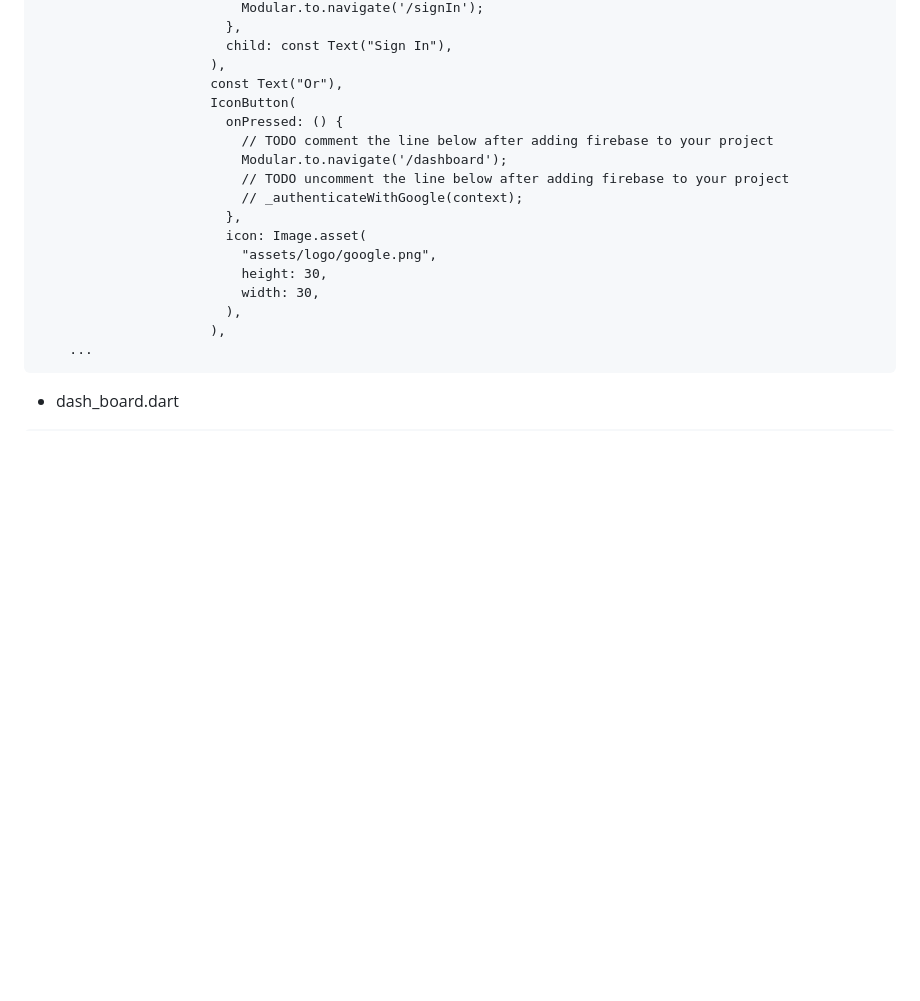
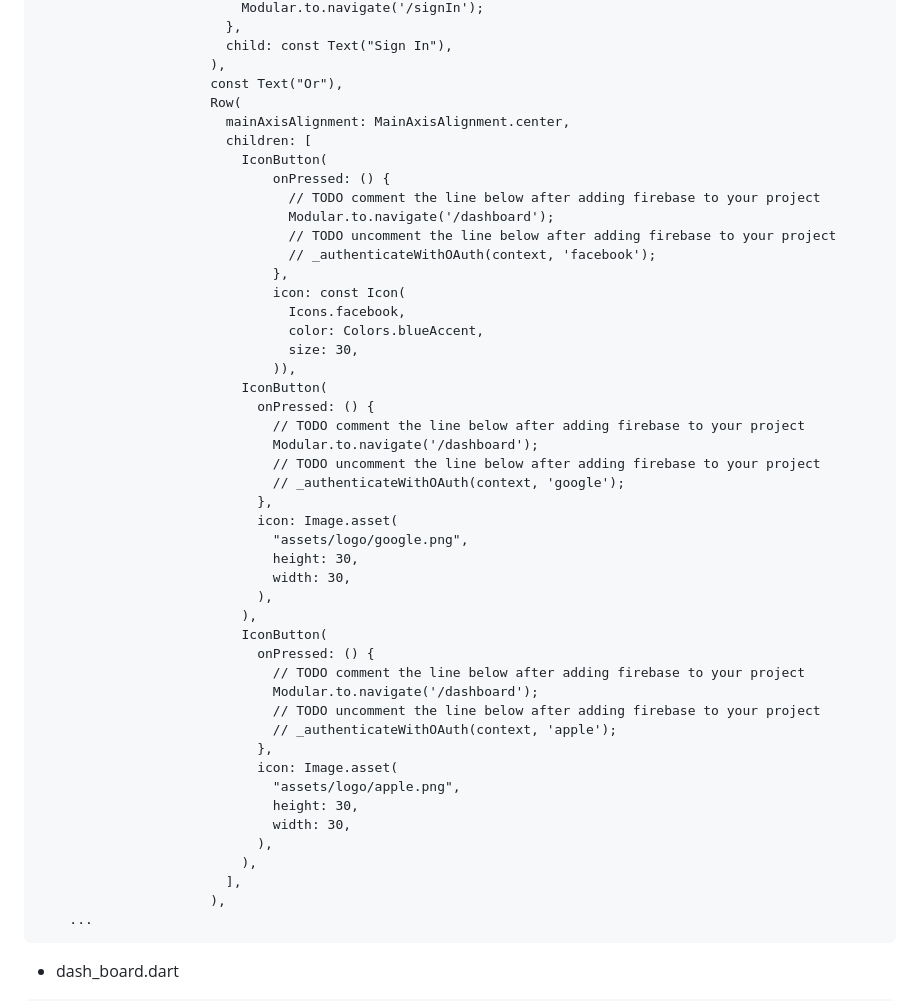
Before and after one commit to DollyFishR/boilerplate_firebase, a Markdown page: README.md, the part around the change printed below. Rendered like a GitHub page; blank space fills up the shorter version.

````diff
--- a/README.md
+++ b/README.md
@@ -123,18 +155,48 @@ class AuthRepository {
                         child: const Text("Sign In"),
                       ),
                       const Text("Or"),
-                      IconButton(
-                        onPressed: () {
-                          // TODO comment the line below after adding firebase to your project
-                          Modular.to.navigate('/dashboard');
-                          // TODO uncomment the line below after adding firebase to your project
-                          // _authenticateWithGoogle(context);
-                        },
-                        icon: Image.asset(
-                          "assets/logo/google.png",
-                          height: 30,
-                          width: 30,
-                        ),
+                      Row(
+                        mainAxisAlignment: MainAxisAlignment.center,
+                        children: [
+                          IconButton(
+                              onPressed: () {
+                                // TODO comment the line below after adding firebase to your project
+                                Modular.to.navigate('/dashboard');
+                                // TODO uncomment the line below after adding firebase to your project
+                                // _authenticateWithOAuth(context, 'facebook');
+                              },
+                              icon: const Icon(
+                                Icons.facebook,
+                                color: Colors.blueAccent,
+                                size: 30,
+                              )),
+                          IconButton(
+                            onPressed: () {
+                              // TODO comment the line below after adding firebase to your project
+                              Modular.to.navigate('/dashboard');
+                              // TODO uncomment the line below after adding firebase to your project
+                              // _authenticateWithOAuth(context, 'google');
+                            },
+                            icon: Image.asset(
+                              "assets/logo/google.png",
+                              height: 30,
+                              width: 30,
+                            ),
+                          ),
+                          IconButton(
+                            onPressed: () {
+                              // TODO comment the line below after adding firebase to your project
+                              Modular.to.navigate('/dashboard');
+                              // TODO uncomment the line below after adding firebase to your project
+                              // _authenticateWithOAuth(context, 'apple');
+                            },
+                            icon: Image.asset(
+                              "assets/logo/apple.png",
+                              height: 30,
+                              width: 30,
+                            ),
+                          ),
+                        ],
                       ),
     ...
 ```
````
Also changed, not shown: other parts of README.md (+45 -13 lines).
